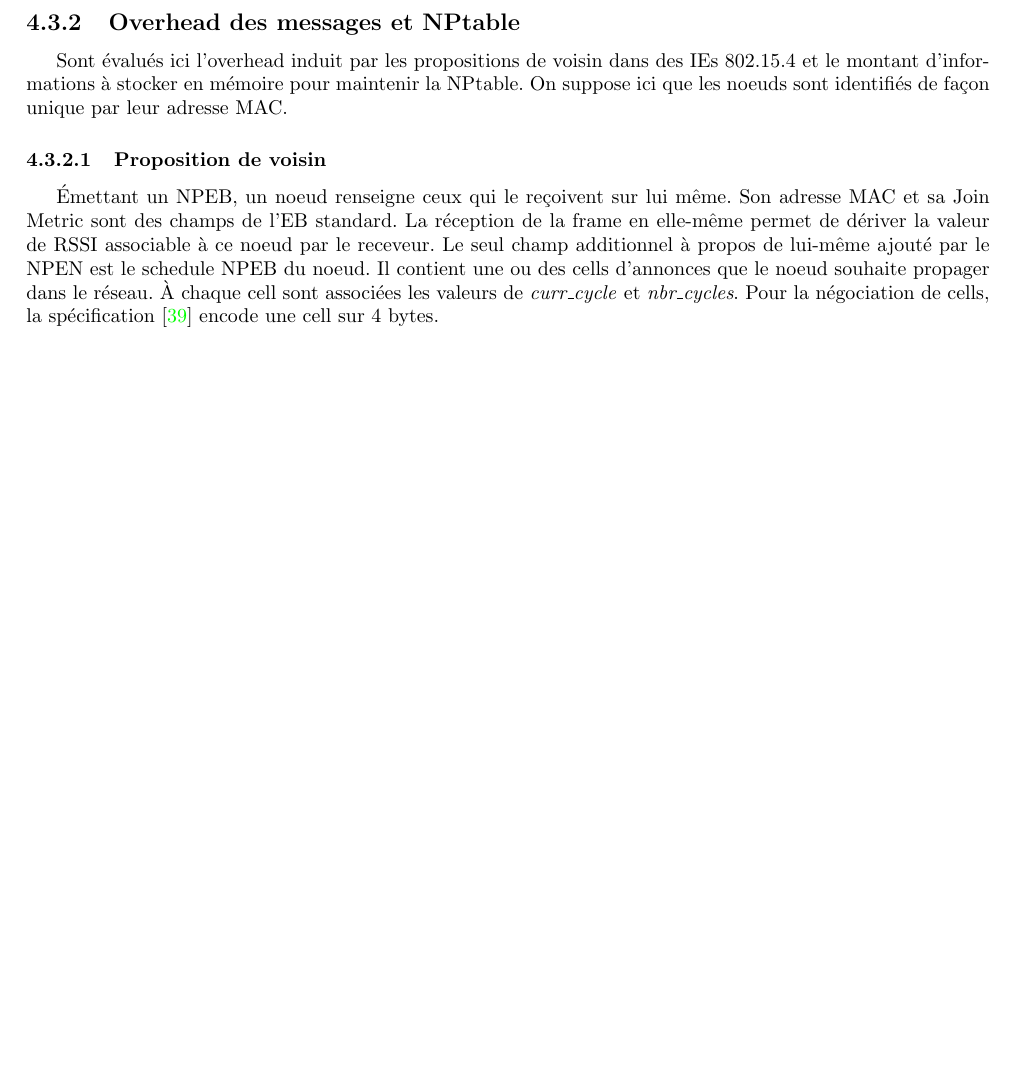
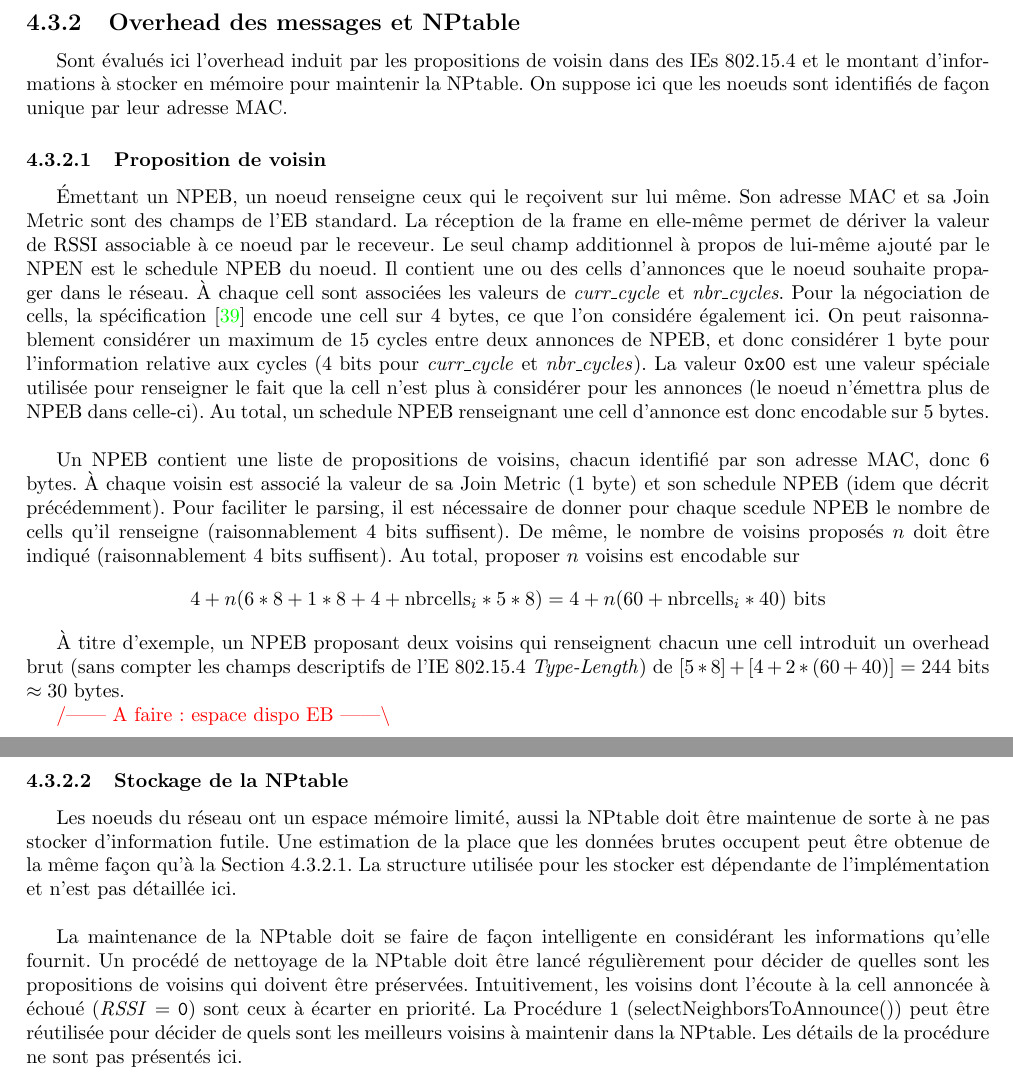
Before and after one commit to RemDec/memoire6TiSCH, a LaTeX document (rapport/memoire.tex): part of page 71 of 77 before the commit and two parts of pages 72 and 73 of 79 after it, the two joined at a grey line, cut so that both start at the same text, the shorter picture padded with empty space. Compiled offline with pdfLaTeX.

Commit message:
NPEB drawbacks

```diff
--- a/rapport/memoire.tex
+++ b/rapport/memoire.tex
@@ -1851,8 +1860,25 @@ En pratique, cela n'est que modérément génant car les cells d'annonce peuvent
 Sont évalués ici l'overhead induit par les propositions de voisin dans des IEs 802.15.4 et le montant d'informations à stocker en mémoire pour maintenir la NPtable. On suppose ici que les noeuds sont identifiés de façon unique par leur adresse MAC.
 
 \subsubsection{Proposition de voisin}
-
-Émettant un NPEB, un noeud renseigne ceux qui le reçoivent sur lui même. Son adresse MAC et sa Join Metric sont des champs de l'EB standard. La réception de la frame en elle-même permet de dériver la valeur de RSSI associable à ce noeud par le receveur. Le seul champ additionnel à propos de lui-même ajouté par le NPEN est le schedule NPEB du noeud. Il contient une ou des cells d'annonces que le noeud souhaite propager dans le réseau. À chaque cell sont associées les valeurs de \textit{curr\_cycle} et \textit{nbr\_cycles}. Pour la négociation de cells, la spécification \cite{rfc8480} encode une cell sur 4 bytes.
+\label{size_prop}
+
+Émettant un NPEB, un noeud renseigne ceux qui le reçoivent sur lui même. Son adresse MAC et sa Join Metric sont des champs de l'EB standard. La réception de la frame en elle-même permet de dériver la valeur de RSSI associable à ce noeud par le receveur. Le seul champ additionnel à propos de lui-même ajouté par le NPEN est le schedule NPEB du noeud. Il contient une ou des cells d'annonces que le noeud souhaite propager dans le réseau. À chaque cell sont associées les valeurs de \textit{curr\_cycle} et \textit{nbr\_cycles}. Pour la négociation de cells, la spécification \cite{rfc8480} encode une cell sur 4 bytes, ce que l'on considére également ici. On peut raisonnablement considérer un maximum de 15 cycles entre deux annonces de NPEB, et donc considérer 1 byte pour l'information relative aux cycles (4 bits pour \textit{curr\_cycle} et \textit{nbr\_cycles}). La valeur \texttt{0x00} est une valeur spéciale utilisée pour renseigner le fait que la cell n'est plus à considérer pour les annonces (le noeud n'émettra plus de NPEB dans celle-ci). Au total, un schedule NPEB renseignant une cell d'annonce est donc encodable sur 5 bytes.\\
+
+Un NPEB contient une liste de propositions de voisins, chacun identifié par son adresse MAC, donc 6 bytes. À chaque voisin est associé la valeur de sa Join Metric (1 byte) et son schedule NPEB (idem que décrit précédemment). Pour faciliter le parsing, il est nécessaire de donner pour chaque scedule NPEB le nombre de cells qu'il renseigne (raisonnablement 4 bits suffisent). De même, le nombre de voisins proposés $n$ doit être indiqué (raisonnablement 4 bits suffisent). Au total, proposer $n$ voisins est encodable sur
+ \[ 4+n (6*8 + 1*8 + 4 + \text{nbrcells}_{i}*5*8)
+ %= 4+n(48+8+4+\text{nbrcells}_{i}*40)
+ = 4 + n(60+\text{nbrcells}_{i}*40)\ \text{bits} \]
+
+À titre d'exemple, un NPEB proposant deux voisins qui renseignent chacun une cell introduit un overhead brut (sans compter les champs descriptifs de l'IE 802.15.4 \textit{Type-Length}) de $[5*8] + [4+2*(60+40)] = 244$ bits $\approx 30$ bytes.
+\todo{espace dispo EB}
+
+\newpage
+
+\subsubsection{Stockage de la NPtable}
+
+Les noeuds du réseau ont un espace mémoire limité, aussi la NPtable doit être maintenue de sorte à ne pas stocker d'information futile. Une estimation de la place que les données brutes occupent peut être obtenue de la même façon qu'à la \wordlink{Section}{size_prop}. La structure utilisée pour les stocker est dépendante de l'implémentation et n'est pas détaillée ici.\\
+
+La maintenance de la NPtable doit se faire de façon intelligente en considérant les informations qu'elle fournit. Un procédé de nettoyage de la NPtable doit être lancé régulièrement pour décider de quelles sont les propositions de voisins qui doivent être préservées. Intuitivement, les voisins dont l'écoute à la cell annoncée à échoué (\textit{RSSI} = \texttt{0}) sont ceux à écarter en priorité. La \wordlink{Procédure}{proc_announce} (selectNeighborsToAnnounce()) peut être réutilisée pour décider de quels sont les meilleurs voisins à maintenir dans la NPtable. Les détails de la procédure ne sont pas présentés ici.
 
 \chapter{Évaluation de la joining phase sécurisée et de la méthode NPEB en simulateur}
 \newpage
```
Also changed, not shown: rapport/memoire.tex (9 more changed lines), 4 other files.
